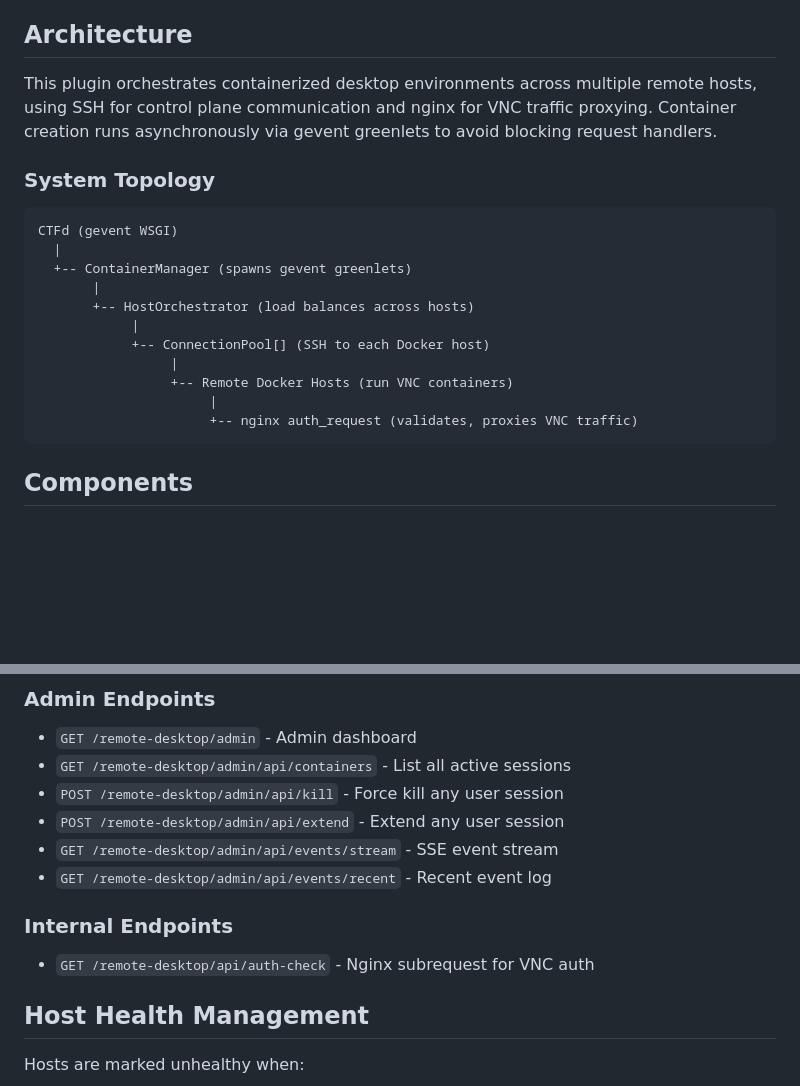
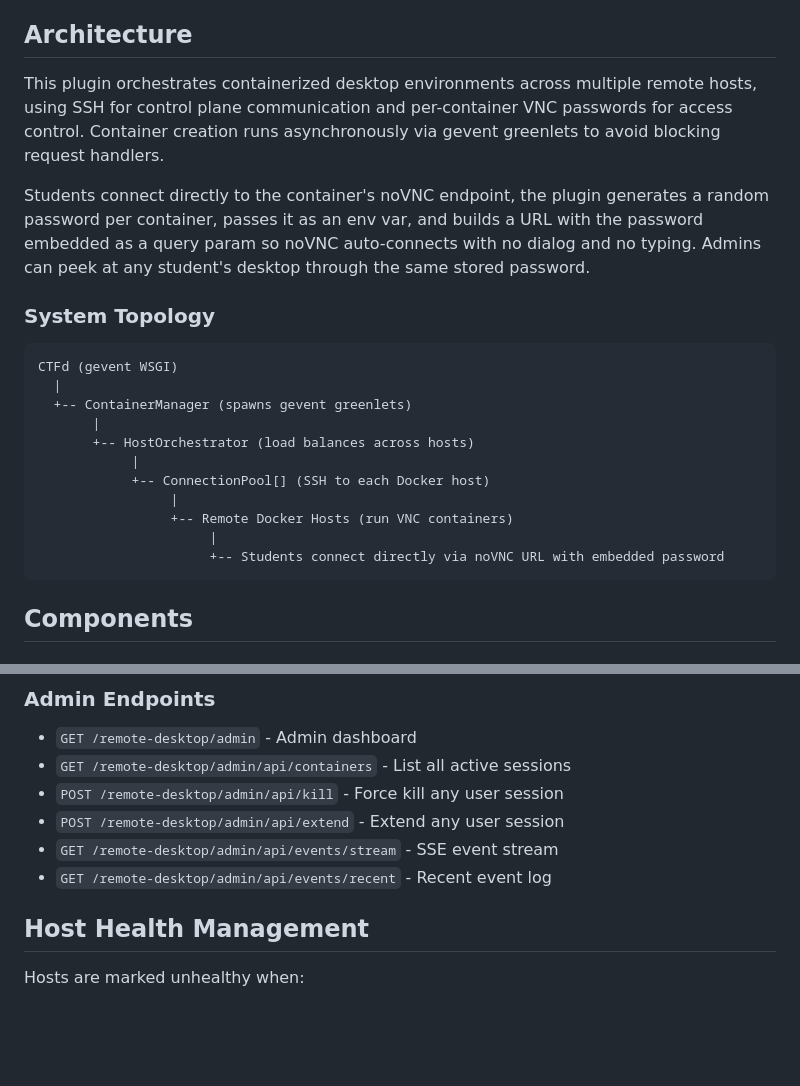
Before and after one commit to 0xfbad/ctfd-remote-desktop-plugin, a Markdown page: README.md, 2 parts joined by grey strips. Drawn GitHub-style; blank space fills up the shorter version.

````diff
--- a/README.md
+++ b/README.md
@@ -4,7 +4,9 @@ CTFd plugin for provisioning on-demand remote desktop sessions across a distribu
 
 ## Architecture
 
-This plugin orchestrates containerized desktop environments across multiple remote hosts, using SSH for control plane communication and nginx for VNC traffic proxying. Container creation runs asynchronously via gevent greenlets to avoid blocking request handlers.
+This plugin orchestrates containerized desktop environments across multiple remote hosts, using SSH for control plane communication and per-container VNC passwords for access control. Container creation runs asynchronously via gevent greenlets to avoid blocking request handlers.
+
+Students connect directly to the container's noVNC endpoint, the plugin generates a random password per container, passes it as an env var, and builds a URL with the password embedded as a query param so noVNC auto-connects with no dialog and no typing. Admins can peek at any student's desktop through the same stored password.
 
 ### System Topology
 
@@ -19,7 +21,7 @@ CTFd (gevent WSGI)
                  |
                  +-- Remote Docker Hosts (run VNC containers)
                       |
-                      +-- nginx auth_request (validates, proxies VNC traffic)
+                      +-- Students connect directly via noVNC URL with embedded password
 ```
 
 ## Components
@@ -170,9 +165,6 @@ Image must:
 - `POST /remote-desktop/admin/api/extend` - Extend any user session
 - `GET /remote-desktop/admin/api/events/stream` - SSE event stream
 - `GET /remote-desktop/admin/api/events/recent` - Recent event log
-
-### Internal Endpoints
-- `GET /remote-desktop/api/auth-check` - Nginx subrequest for VNC auth
 
 ## Host Health Management
 
````
Also changed, not shown: other parts of README.md (+20 -27 lines).
